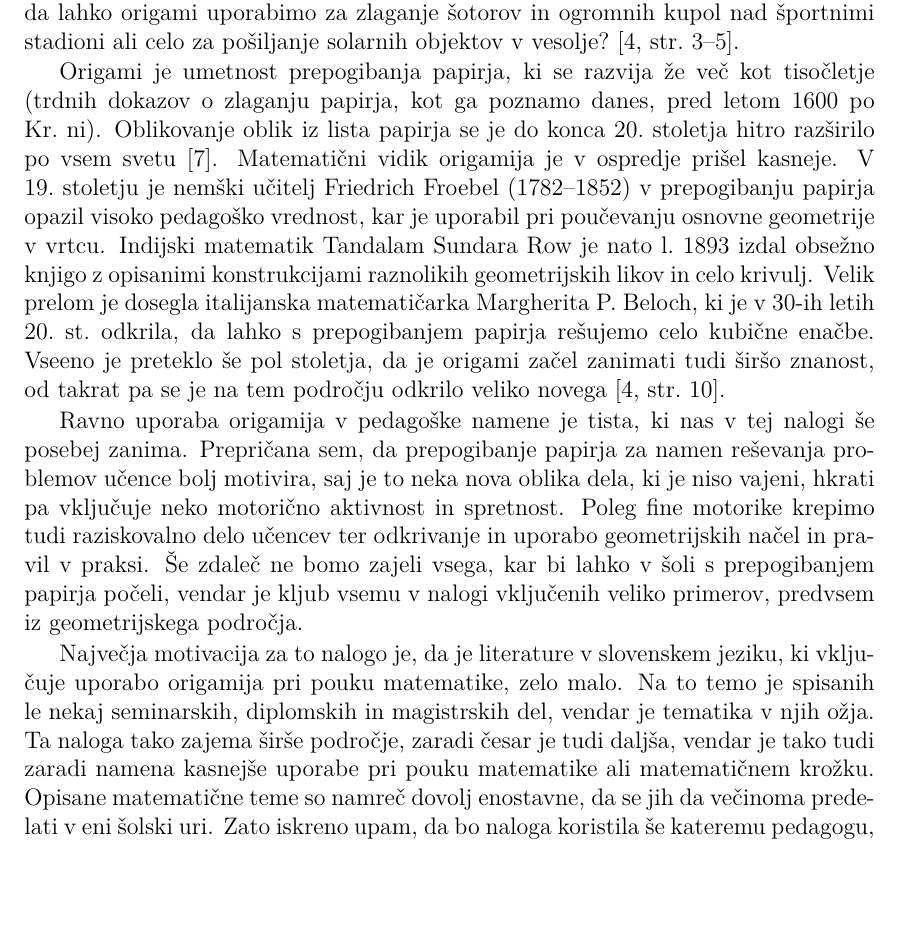
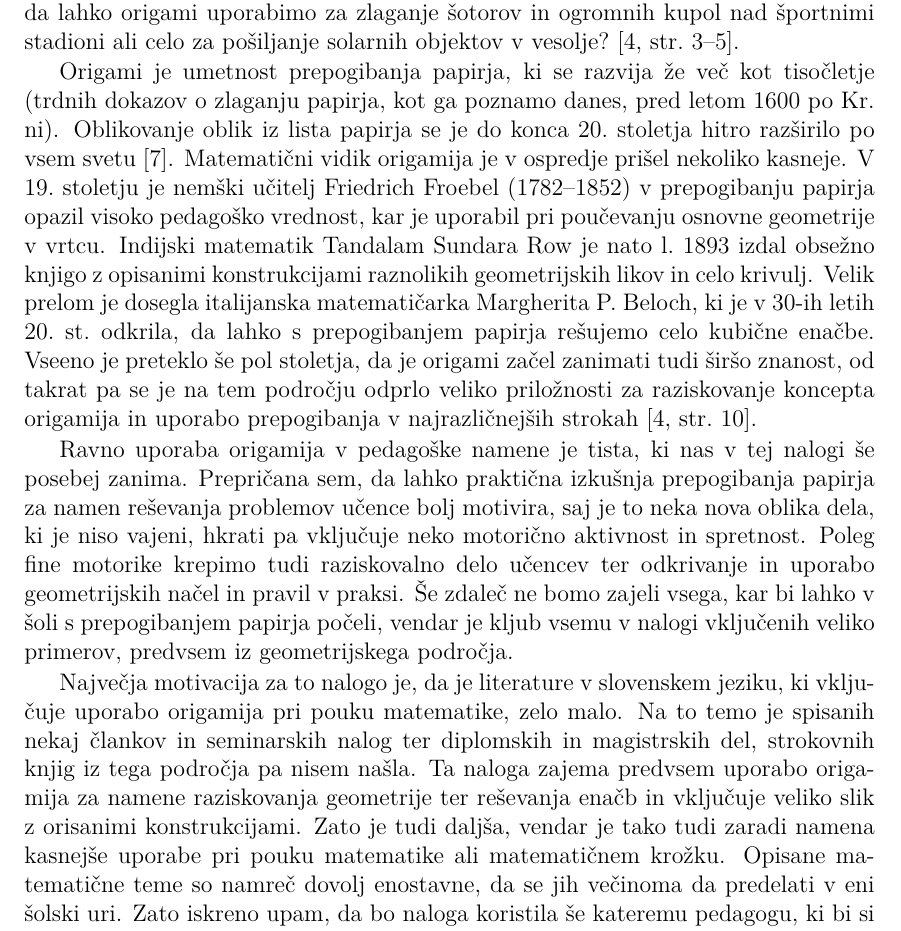
Before and after one commit to TerezijaKrecic/Magistrska-origami, a LaTeX document (magistrska_TK.tex, which reads vsebina/uvod.tex): part of page 11 of 25, cut so that both start at the same text, the shorter picture padded with empty space. Compiled offline with pdfLaTeX.

Commit message:
dodelan uvod

```diff
--- a/vsebina/uvod.tex
+++ b/vsebina/uvod.tex
@@ -4,11 +4,11 @@ Začnimo z odzivom mojih prijateljev in sorodnikov, ko so izvedeli, da bom v svo
 
 In resnica je, da se v origamiju razkriva toliko matematike, da je v tej nalogi ni bilo mogoče zajeti v celoti. Ne da se niti oceniti, kolikšen delež je tu opisan, saj se origami ne dotika le -- že tako izjemno širokega -- področja geometrije, temveč tudi analize, teorije števil, abstraktne algebre, diferencialne topologije \ldots Prav tako njegova uporaba zajema široko polje znanosti in inženirstva -- od arhitekture in robotike do fizike in astrofizike, če naštejemo le nekaj primerov. Kdo bi si mislil, da lahko origami uporabimo za zlaganje šotorov in ogromnih kupol nad športnimi stadioni ali celo za pošiljanje solarnih objektov v vesolje?~\cite[str.\ 3--5]{hull2020}.
 
-Origami je umetnost prepogibanja papirja, ki se razvija že več kot tisočletje (trdnih dokazov o zlaganju papirja, kot ga poznamo danes, pred letom 1600 po Kr.\ ni). Oblikovanje oblik iz lista papirja se je do konca 20.\ stoletja hitro razširilo po vsem svetu~\cite{robinson2024}. Matematični vidik origamija je v ospredje prišel kasneje. V 19.\ stoletju je nemški učitelj Friedrich Froebel (1782--1852) v prepogibanju papirja opazil visoko pedagoško vrednost, kar je uporabil pri poučevanju osnovne geometrije v vrtcu. Indijski matematik Tandalam Sundara Row je nato l.\ 1893 izdal obsežno knjigo z opisanimi konstrukcijami raznolikih geometrijskih likov in celo krivulj. Velik prelom je dosegla italijanska matematičarka Margherita P. Beloch, ki je v 30-ih letih 20.\ st.\ odkrila, da lahko s prepogibanjem papirja rešujemo celo kubične enačbe. Vseeno je preteklo še pol stoletja, da je origami začel zanimati tudi širšo znanost, od takrat pa se je na tem področju odkrilo veliko novega~\cite[str.\ 10]{hull2020}.
+Origami je umetnost prepogibanja papirja, ki se razvija že več kot tisočletje (trdnih dokazov o zlaganju papirja, kot ga poznamo danes, pred letom 1600 po Kr.\ ni). Oblikovanje oblik iz lista papirja se je do konca 20.\ stoletja hitro razširilo po vsem svetu~\cite{robinson2024}. Matematični vidik origamija je v ospredje prišel nekoliko kasneje. V 19.\ stoletju je nemški učitelj Friedrich Froebel (1782--1852) v prepogibanju papirja opazil visoko pedagoško vrednost, kar je uporabil pri poučevanju osnovne geometrije v vrtcu. Indijski matematik Tandalam Sundara Row je nato l.\ 1893 izdal obsežno knjigo z opisanimi konstrukcijami raznolikih geometrijskih likov in celo krivulj. Velik prelom je dosegla italijanska matematičarka Margherita P. Beloch, ki je v 30-ih letih 20.\ st.\ odkrila, da lahko s prepogibanjem papirja rešujemo celo kubične enačbe. Vseeno je preteklo še pol stoletja, da je origami začel zanimati tudi širšo znanost, od takrat pa se je na tem področju odprlo veliko priložnosti za raziskovanje koncepta origamija in uporabo prepogibanja v najrazličnejših strokah~\cite[str.\ 10]{hull2020}.
 
-Ravno uporaba origamija v pedagoške namene je tista, ki nas v tej nalogi še posebej zanima. Prepričana sem, da prepogibanje papirja za namen reševanja problemov učence bolj motivira, saj je to neka nova oblika dela, ki je niso vajeni, hkrati pa vključuje neko motorično aktivnost in spretnost. Poleg fine motorike krepimo tudi raziskovalno delo učencev ter odkrivanje in uporabo geometrijskih načel in pravil v praksi. Še zdaleč ne bomo zajeli vsega, kar bi lahko v šoli s prepogibanjem papirja počeli, vendar je kljub vsemu v nalogi vključenih veliko primerov, predvsem iz geometrijskega področja.
+Ravno uporaba origamija v pedagoške namene je tista, ki nas v tej nalogi še posebej zanima. Prepričana sem, da lahko praktična izkušnja prepogibanja papirja za namen reševanja problemov učence bolj motivira, saj je to neka nova oblika dela, ki je niso vajeni, hkrati pa vključuje neko motorično aktivnost in spretnost. Poleg fine motorike krepimo tudi raziskovalno delo učencev ter odkrivanje in uporabo geometrijskih načel in pravil v praksi. Še zdaleč ne bomo zajeli vsega, kar bi lahko v šoli s prepogibanjem papirja počeli, vendar je kljub vsemu v nalogi vključenih veliko primerov, predvsem iz geometrijskega področja.
 
-Največja motivacija za to nalogo je, da je literature v slovenskem jeziku, ki vključuje uporabo origamija pri pouku matematike, zelo malo. Na to temo je spisanih le nekaj seminarskih, diplomskih in magistrskih del, vendar je tematika v njih ožja. Ta naloga tako zajema širše področje, zaradi česar je tudi daljša, vendar je tako tudi zaradi namena kasnejše uporabe pri pouku matematike ali matematičnem krožku. Opisane matematične teme so namreč dovolj enostavne, da se jih da večinoma predelati v eni šolski uri. Zato iskreno upam, da bo naloga koristila še kateremu pedagogu, ki bi si želel svoj pouk matematike popestriti na nov in zanimiv način.
+Največja motivacija za to nalogo je, da je literature v slovenskem jeziku, ki vključuje uporabo origamija pri pouku matematike, zelo malo. Na to temo je spisanih nekaj člankov in seminarskih nalog ter diplomskih in magistrskih del, strokovnih knjig iz tega področja pa nisem našla. Ta naloga zajema predvsem uporabo origamija za namene raziskovanja geometrije ter reševanja enačb in vključuje veliko slik z orisanimi konstrukcijami. Zato je tudi daljša, vendar je tako tudi zaradi namena kasnejše uporabe pri pouku matematike ali matematičnem krožku. Opisane matematične teme so namreč dovolj enostavne, da se jih večinoma da predelati v eni šolski uri. Zato iskreno upam, da bo naloga koristila še kateremu pedagogu, ki bi si želel svoj pouk matematike popestriti na nov in zanimiv način.
 
 V geometriji preko Evklidovih postulatov ter uporabe evklidskih orodij (neoznačeno ravnilo ter šestilo) raziskujemo, kaj vse lahko v evklidski ravnini skonstruiramo brez uporabe drugih pravil ali orodij. V prvem poglavju si bomo pogledali povezavo med evklidskimi ter origami konstrukcijami in ugotovili, da lahko z origamijem konstruiramo še kaj, česar z evklidskimi orodji ne moremo. Nato si bomo v naslednjem poglavju pogledali, kako konstruiramo tangente na stožnice in zakaj konstrukcije tako delujejo. V tretjem poglavju sledi prepogibanje kvadratnega lista papirja, ki nam lahko stranice kvadrata razdeli v zanimivih razmerjih. Pogledali si bomo Hagove izreke in se naučili, kako stranico razdelimo na poljubno število enako dolgih delov. Poleg kvadrata je zanimiva tudi konstrukcija enakostraničnega trikotnika, ki ga lahko dobimo na več načinov, poleg teh pa si bomo v četrtem poglavju pogledali še konstrukcije tudi kakih drugih pravilnih $n$-kotnikov.
 
```
Also changed, not shown: magistrska_TK.pdf.
